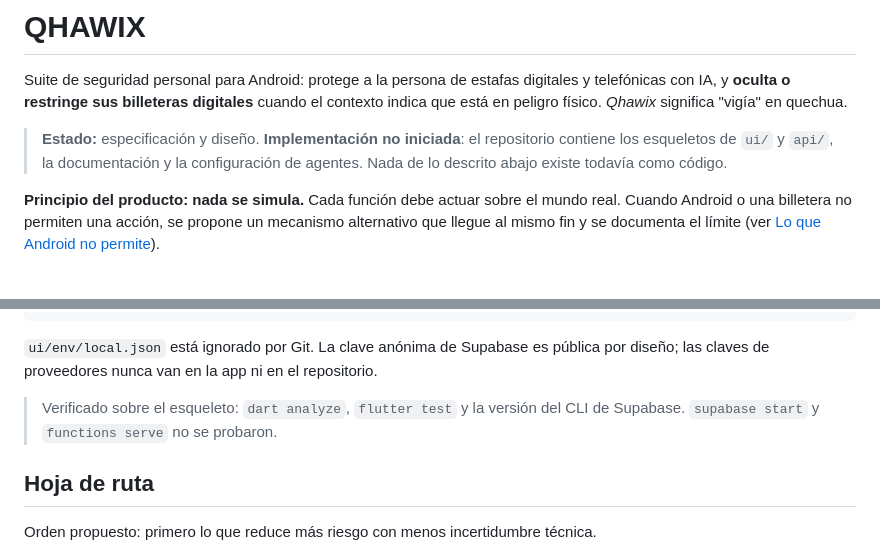
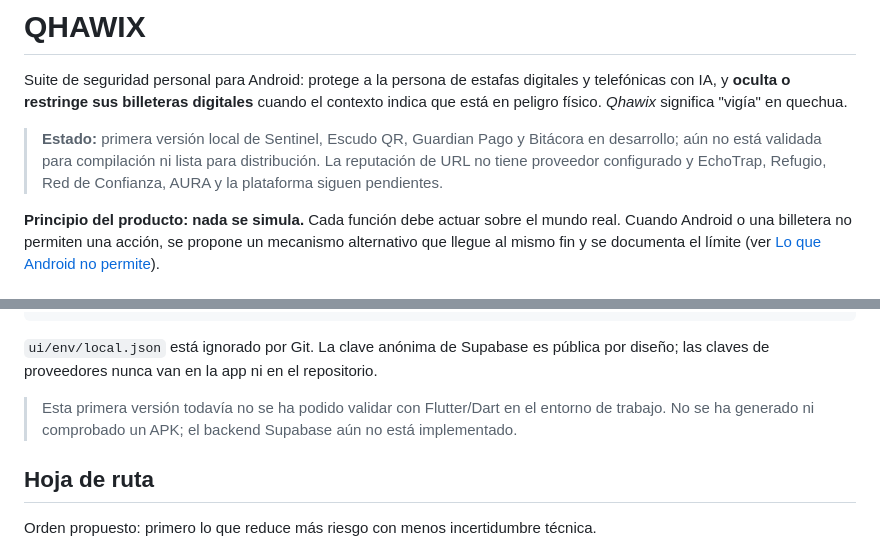
Before and after one commit to bennndev/qhawix, a Markdown page: README.md, 2 parts joined by grey strips. GitHub-like rendering.

Commit message:
docs: update implementation status

```diff
--- a/README.md
+++ b/README.md
@@ -2,7 +2,7 @@
 
 Suite de seguridad personal para Android: protege a la persona de estafas digitales y telefónicas con IA, y **oculta o restringe sus billeteras digitales** cuando el contexto indica que está en peligro físico. *Qhawix* significa "vigía" en quechua.
 
-> **Estado:** especificación y diseño. **Implementación no iniciada**: el repositorio contiene los esqueletos de `ui/` y `api/`, la documentación y la configuración de agentes. Nada de lo descrito abajo existe todavía como código.
+> **Estado:** primera versión local de Sentinel, Escudo QR, Guardian Pago y Bitácora en desarrollo; aún no está validada para compilación ni lista para distribución. La reputación de URL no tiene proveedor configurado y EchoTrap, Refugio, Red de Confianza, AURA y la plataforma siguen pendientes.
 
 **Principio del producto: nada se simula.** Cada función debe actuar sobre el mundo real. Cuando Android o una billetera no permiten una acción, se propone un mecanismo alternativo que llegue al mismo fin y se documenta el límite (ver [Lo que Android no permite](#lo-que-android-no-permite-y-qué-hacemos)).
 
@@ -198,7 +198,7 @@ flutter run --dart-define-from-file=env/local.json
 
 `ui/env/local.json` está ignorado por Git. La clave anónima de Supabase es pública por diseño; las claves de proveedores nunca van en la app ni en el repositorio.
 
-> Verificado sobre el esqueleto: `dart analyze`, `flutter test` y la versión del CLI de Supabase. `supabase start` y `functions serve` no se probaron.
+> Esta primera versión todavía no se ha podido validar con Flutter/Dart en el entorno de trabajo. No se ha generado ni comprobado un APK; el backend Supabase aún no está implementado.
 
 ## Hoja de ruta
 
```
